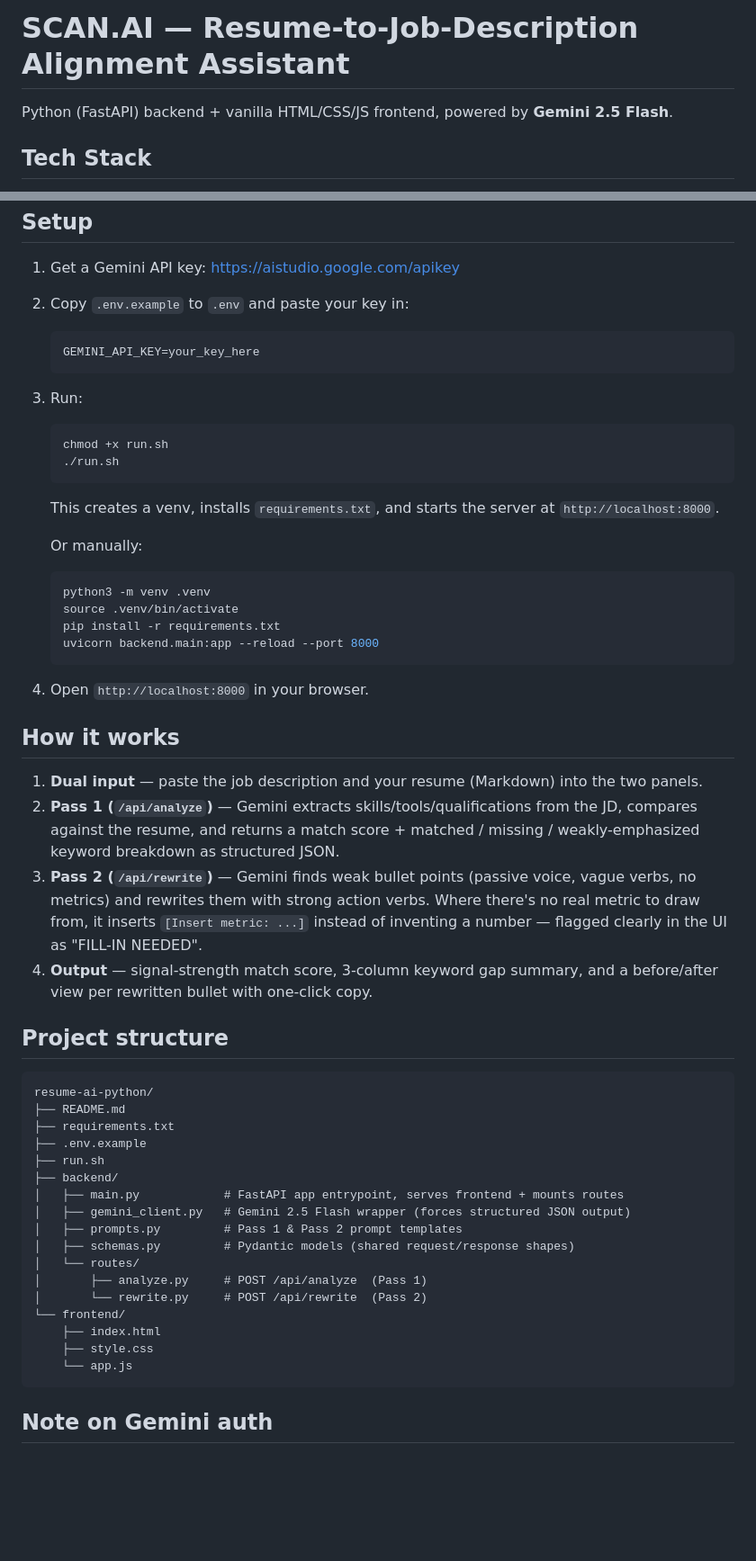
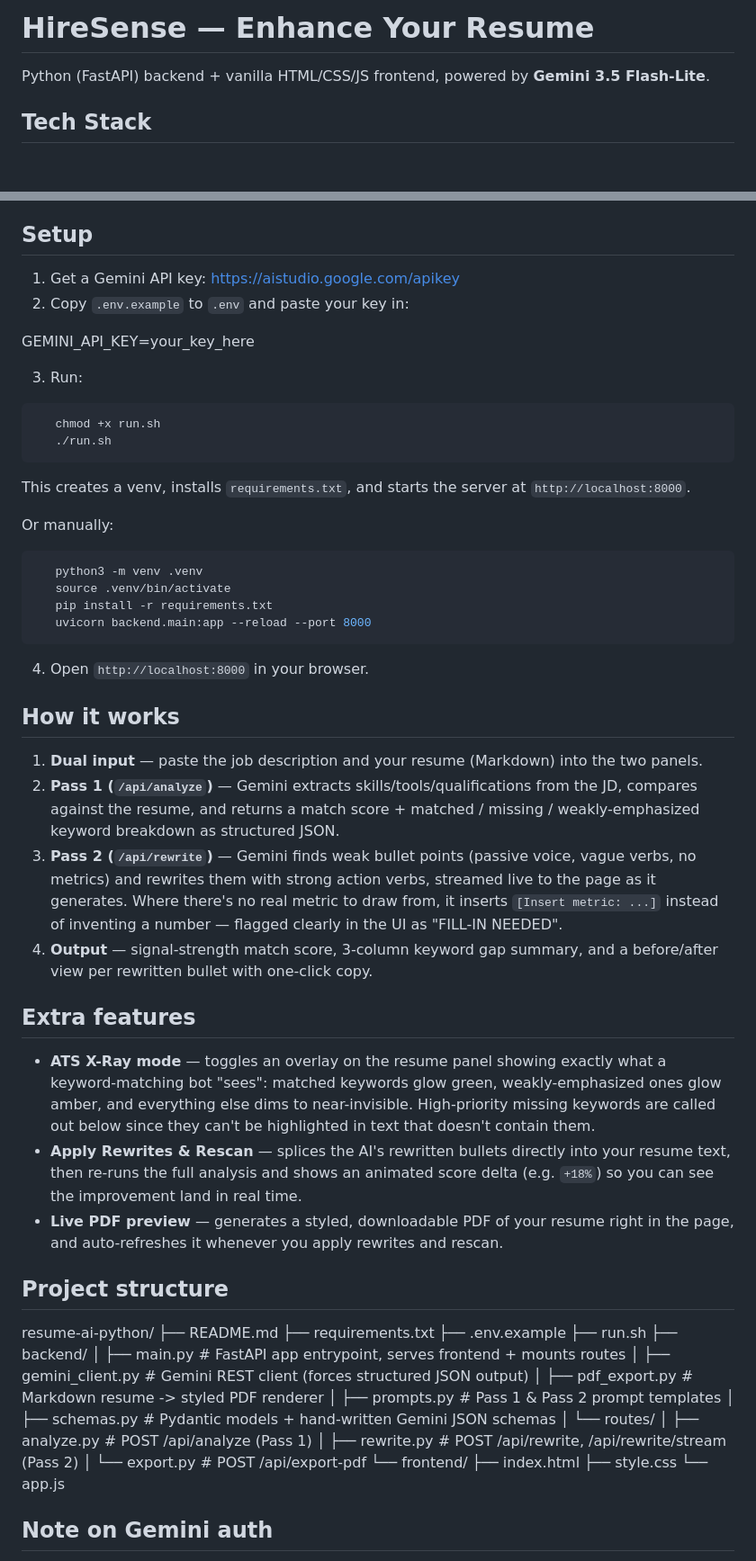
Before and after one commit to iglitchfast/HireSense, a Markdown page: README.md, 2 parts joined by grey strips. Shown at 90% size. Rendered like a GitHub page; blank space fills up the shorter version.

Commit message:
Update README: document new features

````diff
--- a/README.md
+++ b/README.md
@@ -1,6 +1,6 @@
-# SCAN.AI — Resume-to-Job-Description Alignment Assistant
+# HireSense — Enhance Your Resume
 
-Python (FastAPI) backend + vanilla HTML/CSS/JS frontend, powered by **Gemini 2.5 Flash**.
+Python (FastAPI) backend + vanilla HTML/CSS/JS frontend, powered by **Gemini 3.5 Flash-Lite**.
 
 ## Tech Stack
 - **Backend:** FastAPI (Python), Pydantic for schema validation
@@ -13,24 +13,24 @@ Python (FastAPI) backend + vanilla HTML/CSS/JS frontend, powered by **Gemini 2.5
 
 1. Get a Gemini API key: https://aistudio.google.com/apikey
 2. Copy `.env.example` to `.env` and paste your key in:
-   ```
-   GEMINI_API_KEY=your_key_here
-   ```
+
+GEMINI_API_KEY=your_key_here
+
 3. Run:
-   ```bash
+```bash
    chmod +x run.sh
    ./run.sh
-   ```
+```
    This creates a venv, installs `requirements.txt`, and starts the server at
    `http://localhost:8000`.
 
    Or manually:
-   ```bash
+```bash
    python3 -m venv .venv
    source .venv/bin/activate
    pip install -r requirements.txt
    uvicorn backend.main:app --reload --port 8000
-   ```
+```
 
 4. Open `http://localhost:8000` in your browser.
 
@@ -41,33 +41,46 @@ Python (FastAPI) backend + vanilla HTML/CSS/JS frontend, powered by **Gemini 2.5
    compares against the resume, and returns a match score + matched / missing / weakly-emphasized
    keyword breakdown as structured JSON.
 3. **Pass 2 (`/api/rewrite`)** — Gemini finds weak bullet points (passive voice, vague verbs,
-   no metrics) and rewrites them with strong action verbs. Where there's no real metric to draw
-   from, it inserts `[Insert metric: ...]` instead of inventing a number — flagged clearly in
-   the UI as "FILL-IN NEEDED".
+   no metrics) and rewrites them with strong action verbs, streamed live to the page as it
+   generates. Where there's no real metric to draw from, it inserts `[Insert metric: ...]`
+   instead of inventing a number — flagged clearly in the UI as "FILL-IN NEEDED".
 4. **Output** — signal-strength match score, 3-column keyword gap summary, and a before/after
    view per rewritten bullet with one-click copy.
 
+## Extra features
+
+- **ATS X-Ray mode** — toggles an overlay on the resume panel showing exactly what a
+  keyword-matching bot "sees": matched keywords glow green, weakly-emphasized ones glow amber,
+  and everything else dims to near-invisible. High-priority missing keywords are called out
+  below since they can't be highlighted in text that doesn't contain them.
+- **Apply Rewrites & Rescan** — splices the AI's rewritten bullets directly into your resume
+  text, then re-runs the full analysis and shows an animated score delta (e.g. `+18%`) so you
+  can see the improvement land in real time.
+- **Live PDF preview** — generates a styled, downloadable PDF of your resume right in the page,
+  and auto-refreshes it whenever you apply rewrites and rescan.
+
 ## Project structure
 
-```
 resume-ai-python/
 ├── README.md
 ├── requirements.txt
 ├── .env.example
 ├── run.sh
 ├── backend/
-│   ├── main.py            # FastAPI app entrypoint, serves frontend + mounts routes
-│   ├── gemini_client.py   # Gemini 2.5 Flash wrapper (forces structured JSON output)
-│   ├── prompts.py         # Pass 1 & Pass 2 prompt templates
-│   ├── schemas.py         # Pydantic models (shared request/response shapes)
-│   └── routes/
-│       ├── analyze.py     # POST /api/analyze  (Pass 1)
-│       └── rewrite.py     # POST /api/rewrite  (Pass 2)
+│ ├── main.py # FastAPI app entrypoint, serves frontend + mounts routes
+│ ├── gemini_client.py # Gemini REST client (forces structured JSON output)
+│ ├── pdf_export.py # Markdown resume -> styled PDF renderer
+│ ├── prompts.py # Pass 1 & Pass 2 prompt templates
+│ ├── schemas.py # Pydantic models + hand-written Gemini JSON schemas
+│ └── routes/
+│ ├── analyze.py # POST /api/analyze (Pass 1)
+│ ├── rewrite.py # POST /api/rewrite, /api/rewrite/stream (Pass 2)
+│ └── export.py # POST /api/export-pdf
 └── frontend/
-    ├── index.html
-    ├── style.css
-    └── app.js
-```
+├── index.html
+├── style.css
+└── app.js
+
 
 ## Note on Gemini auth
 
````
Also changed, not shown: other parts of README.md (+11 -1 lines).
